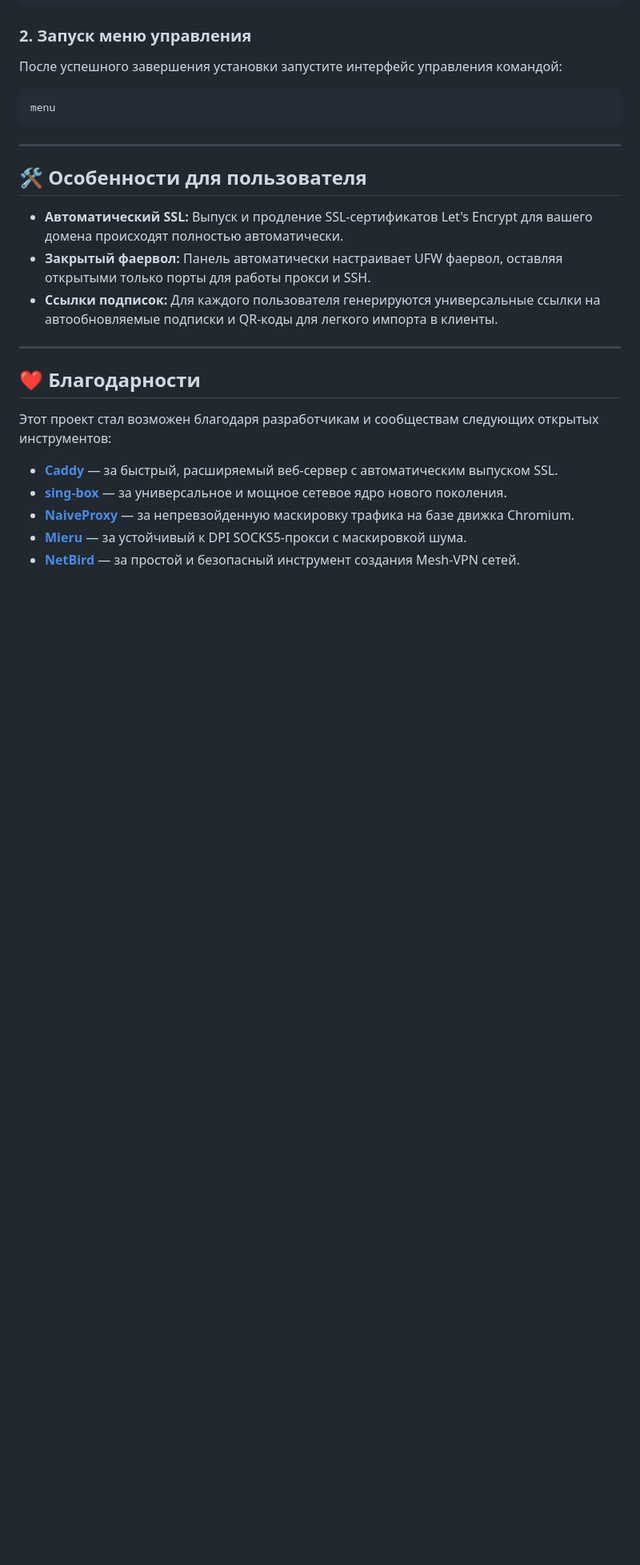
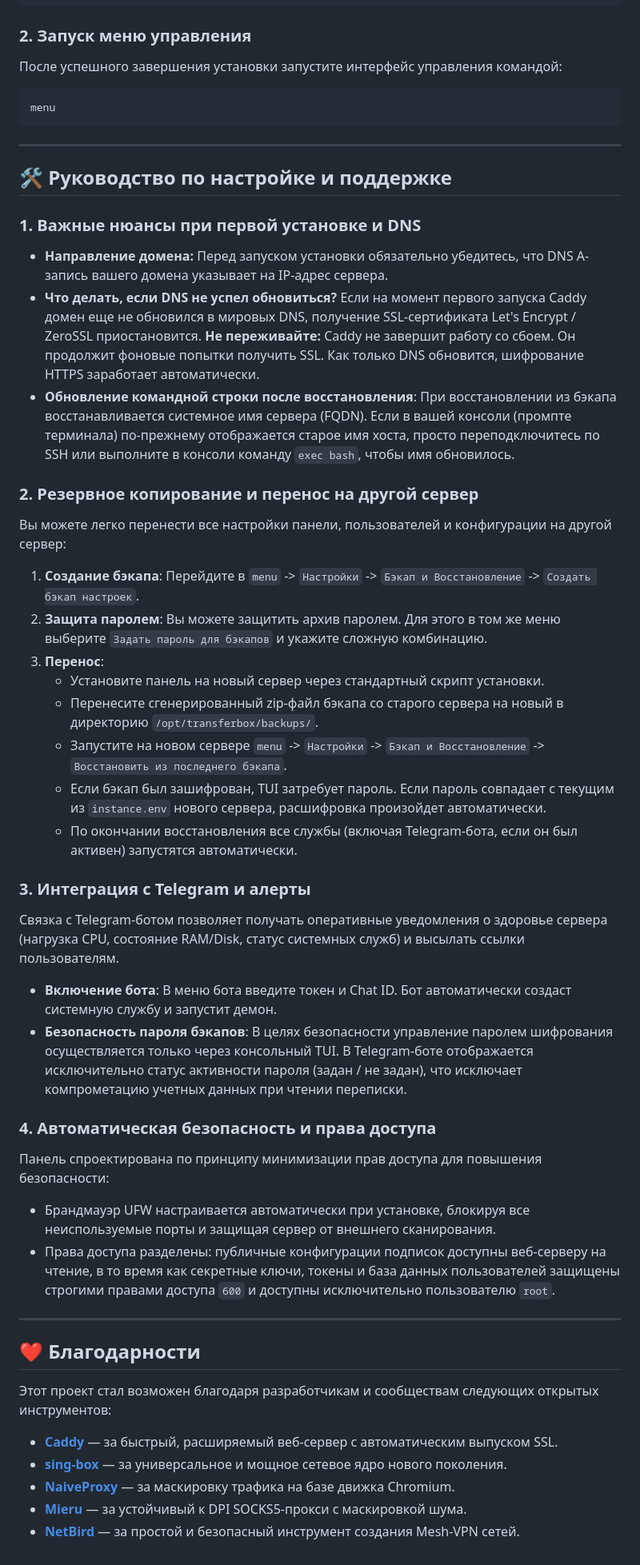
Before and after one commit to denash-git/TransferBox, a Markdown page: README.md, the part around one of its changes. Shown at 80% size. GitHub-like rendering; blank space fills up the shorter version.

Commit message:
Update README.md with detailed setup, maintenance, backup restore, and security nuances

```diff
--- a/README.md
+++ b/README.md
@@ -45,11 +45,33 @@ menu
 
 ---
 
-## 🛠️ Особенности для пользователя
+## 🛠️ Руководство по настройке и поддержке
 
-*   **Автоматический SSL:** Выпуск и продление SSL-сертификатов Let's Encrypt для вашего домена происходят полностью автоматически.
-*   **Закрытый фаервол:** Панель автоматически настраивает UFW фаервол, оставляя открытыми только порты для работы прокси и SSH.
-*   **Ссылки подписок:** Для каждого пользователя генерируются универсальные ссылки на автообновляемые подписки и QR-коды для легкого импорта в клиенты.
+### 1. Важные нюансы при первой установке и DNS
+*   **Направление домена:** Перед запуском установки обязательно убедитесь, что DNS A-запись вашего домена указывает на IP-адрес сервера.
+*   **Что делать, если DNS не успел обновиться?** Если на момент первого запуска Caddy домен еще не обновился в мировых DNS, получение SSL-сертификата Let's Encrypt / ZeroSSL приостановится. **Не переживайте:** Caddy не завершит работу со сбоем. Он продолжит фоновые попытки получить SSL. Как только DNS обновится, шифрование HTTPS заработает автоматически.
+*   **Обновление командной строки после восстановления**: При восстановлении из бэкапа восстанавливается системное имя сервера (FQDN). Если в вашей консоли (промпте терминала) по-прежнему отображается старое имя хоста, просто переподключитесь по SSH или выполните в консоли команду `exec bash`, чтобы имя обновилось.
+
+### 2. Резервное копирование и перенос на другой сервер
+Вы можете легко перенести все настройки панели, пользователей и конфигурации на другой сервер:
+1.  **Создание бэкапа**: Перейдите в `menu` -> `Настройки` -> `Бэкап и Восстановление` -> `Создать бэкап настроек`.
+2.  **Защита паролем**: Вы можете защитить архив паролем. Для этого в том же меню выберите `Задать пароль для бэкапов` и укажите сложную комбинацию.
+3.  **Перенос**:
+    * Установите панель на новый сервер через стандартный скрипт установки.
+    * Перенесите сгенерированный zip-файл бэкапа со старого сервера на новый в директорию `/opt/transferbox/backups/`.
+    * Запустите на новом сервере `menu` -> `Настройки` -> `Бэкап и Восстановление` -> `Восстановить из последнего бэкапа`.
+    * Если бэкап был зашифрован, TUI затребует пароль. Если пароль совпадает с текущим из `instance.env` нового сервера, расшифровка произойдет автоматически.
+    * По окончании восстановления все службы (включая Telegram-бота, если он был активен) запустятся автоматически.
+
+### 3. Интеграция с Telegram и алерты
+Связка с Telegram-ботом позволяет получать оперативные уведомления о здоровье сервера (нагрузка CPU, состояние RAM/Disk, статус системных служб) и высылать ссылки пользователям.
+*   **Включение бота**: В меню бота введите токен и Chat ID. Бот автоматически создаст системную службу и запустит демон.
+*   **Безопасность пароля бэкапов**: В целях безопасности управление паролем шифрования осуществляется только через консольный TUI. В Telegram-боте отображается исключительно статус активности пароля (задан / не задан), что исключает компрометацию учетных данных при чтении переписки.
+
+### 4. Автоматическая безопасность и права доступа
+Панель спроектирована по принципу минимизации прав доступа для повышения безопасности:
+*   Брандмауэр UFW настраивается автоматически при установке, блокируя все неиспользуемые порты и защищая сервер от внешнего сканирования.
+*   Права доступа разделены: публичные конфигурации подписок доступны веб-серверу на чтение, в то время как секретные ключи, токены и база данных пользователей защищены строгими правами доступа `600` и доступны исключительно пользователю `root`.
 
 ---
 
@@ -59,6 +81,6 @@ menu
 
 *   **[Caddy](https://github.com/caddyserver/caddy)** — за быстрый, расширяемый веб-сервер с автоматическим выпуском SSL.
 *   **[sing-box](https://github.com/SagerNet/sing-box)** — за универсальное и мощное сетевое ядро нового поколения.
-*   **[NaiveProxy](https://github.com/klzgrad/naiveproxy)** — за непревзойденную маскировку трафика на базе движка Chromium.
+*   **[NaiveProxy](https://github.com/klzgrad/naiveproxy)** — за маскировку трафика на базе движка Chromium.
 *   **[Mieru](https://github.com/enfein/mieru)** — за устойчивый к DPI SOCKS5-прокси с маскировкой шума.
 *   **[NetBird](https://github.com/netbirdio/netbird)** — за простой и безопасный инструмент создания Mesh-VPN сетей.
```
Also changed, not shown: other parts of README.md (+2 -2 lines).
